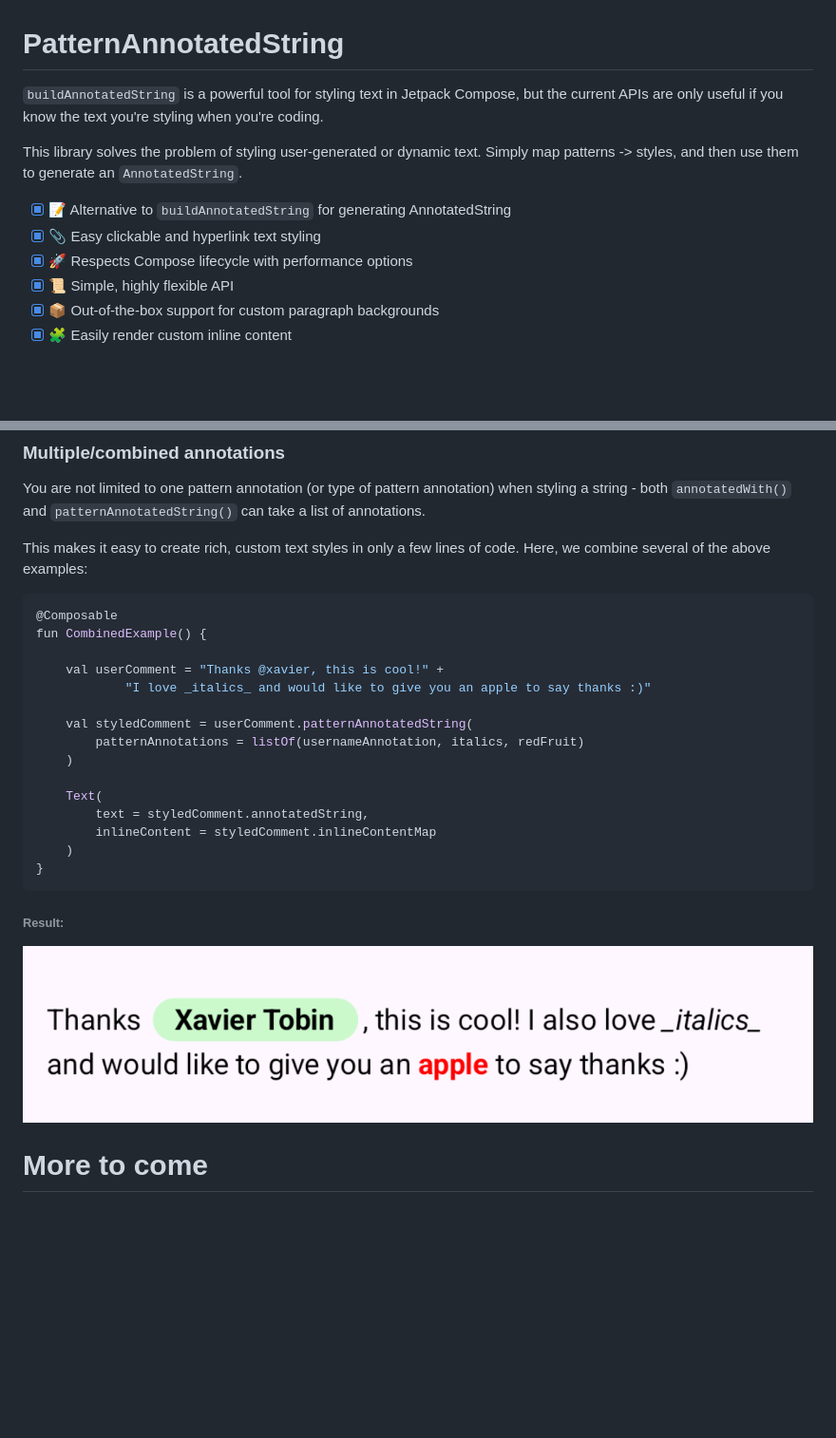
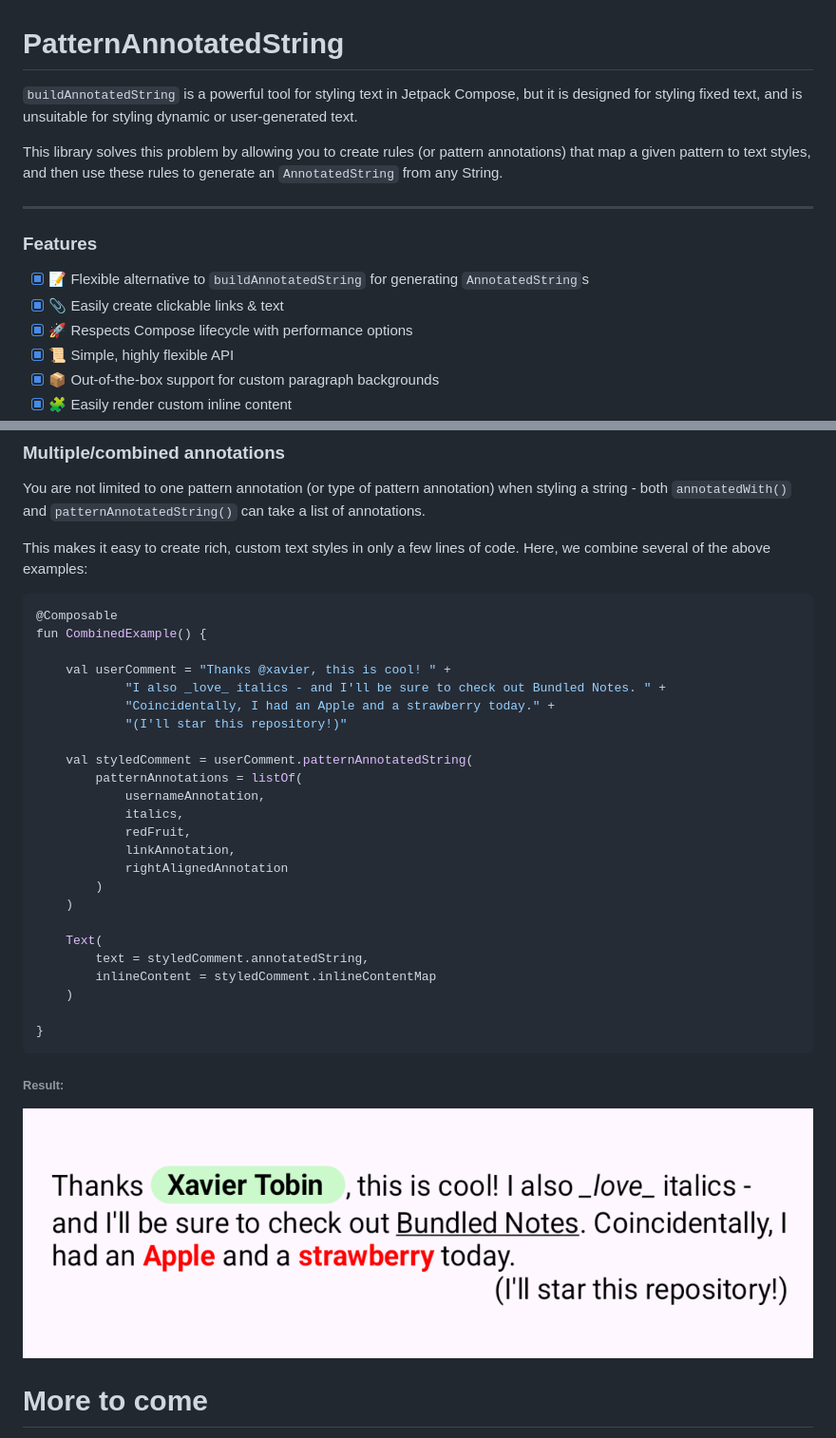
Before and after one commit to xavier-tobin/PatternAnnotatedString, a Markdown page: README.md, 2 parts joined by grey strips. Shown at 95% size. Drawn GitHub-style; pictures changed too: images/combined_example.png (added), images/mixed_example.png (deleted); blank space fills up the shorter version.

````diff
--- a/README.md
+++ b/README.md
@@ -1,13 +1,18 @@
 # PatternAnnotatedString
 
-`buildAnnotatedString` is a powerful tool for styling text in Jetpack Compose, but the current APIs
-are only useful if you know the text you're styling when you're coding.
+`buildAnnotatedString` is a powerful tool for styling text in Jetpack Compose, but it is designed
+for styling fixed text, and is unsuitable for styling dynamic or user-generated text.
 
-This library solves the problem of styling user-generated or dynamic text. Simply map patterns ->
-styles, and then use them to generate an `AnnotatedString`.
+This library solves this problem by allowing you to create rules (or pattern annotations) that map
+a given pattern to text styles, and then use these rules to generate an `AnnotatedString` from any
+String.
 
-- [x] 📝 Alternative to `buildAnnotatedString` for generating AnnotatedString
-- [x] 📎 Easy clickable and hyperlink text styling
+----
+
+### Features
+
+- [x] 📝 Flexible alternative to `buildAnnotatedString` for generating `AnnotatedString`s
+- [x] 📎 Easily create clickable links & text
 - [x] 🚀 Respects Compose lifecycle with performance options
 - [x] 📜 Simple, highly flexible API
 - [x] 📦 Out-of-the-box support for custom paragraph backgrounds
@@ -372,23 +379,32 @@ several of the above examples:
 @Composable
 fun CombinedExample() {
 
-    val userComment = "Thanks @xavier, this is cool!" +
-            "I love _italics_ and would like to give you an apple to say thanks :)"
+    val userComment = "Thanks @xavier, this is cool! " +
+            "I also _love_ italics - and I'll be sure to check out Bundled Notes. " +
+            "Coincidentally, I had an Apple and a strawberry today." +
+            "(I'll star this repository!)"
 
     val styledComment = userComment.patternAnnotatedString(
-        patternAnnotations = listOf(usernameAnnotation, italics, redFruit)
+        patternAnnotations = listOf(
+            usernameAnnotation,
+            italics,
+            redFruit,
+            linkAnnotation,
+            rightAlignedAnnotation
+        )
     )
 
     Text(
         text = styledComment.annotatedString,
         inlineContent = styledComment.inlineContentMap
     )
+
 }
 ```
 
 ###### Result:
 
-![Combined example](images/mixed_example.png)
+![Combined example](images/combined_example.png)
 
 # More to come
 
````
Also changed, not shown: other parts of README.md (+9 -7 lines), 3 other files.
